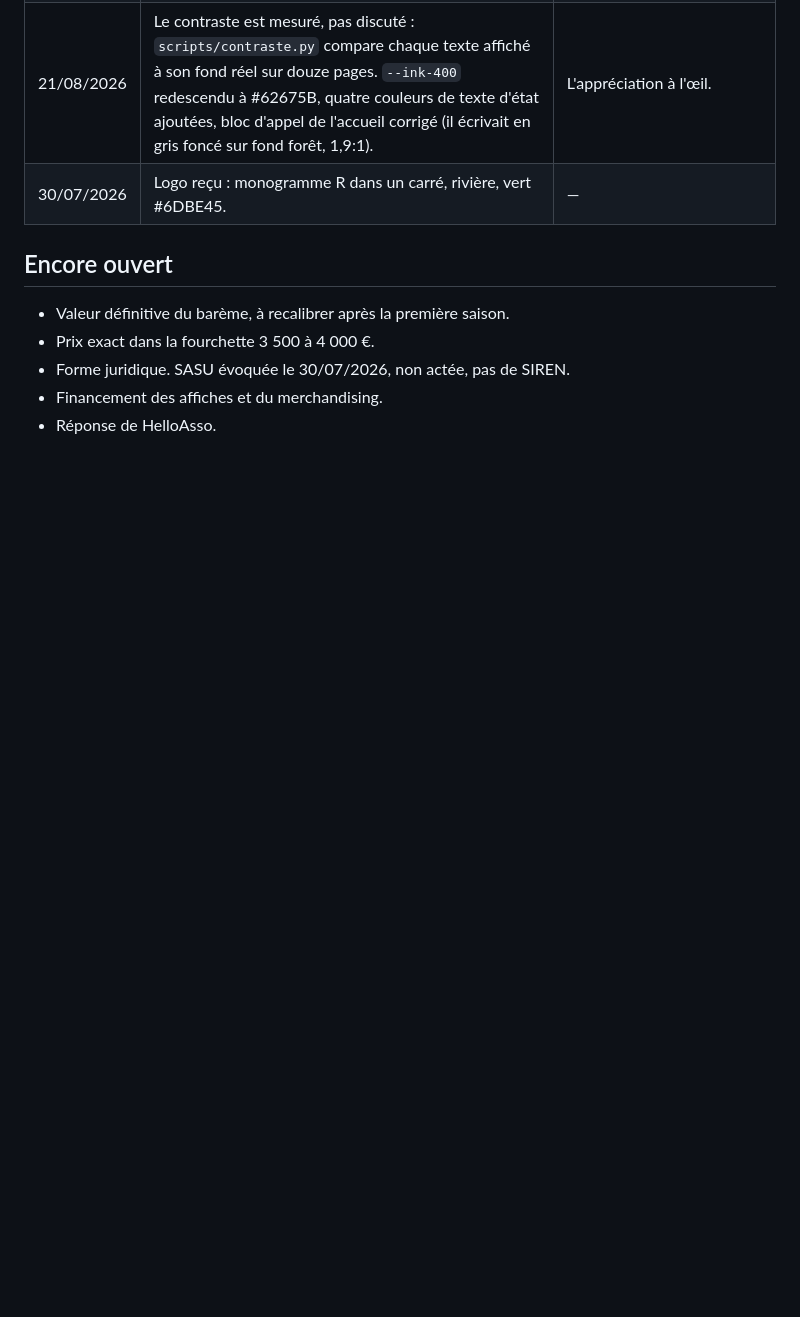
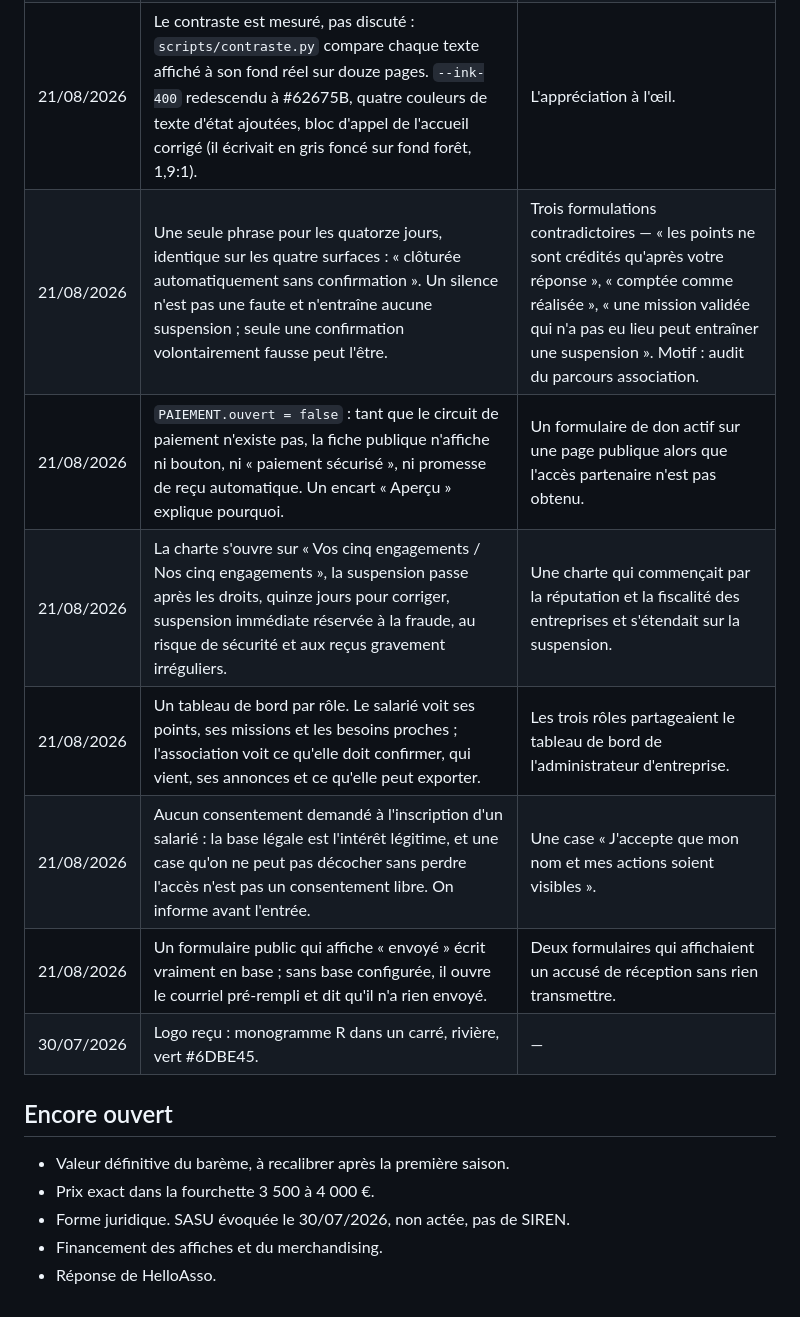
Before and after one commit to yacineRiseva/riseva, a Markdown page: DECISIONS.md, the part around the change. GitHub-like rendering; blank space fills up the shorter version.

```diff
--- a/DECISIONS.md
+++ b/DECISIONS.md
@@ -110,6 +110,12 @@ pas les conversations. Toute nouvelle décision s'ajoute en haut de la section c
 | 21/08/2026 | Confirmé et estimé ne sont plus additionnés. Une validation automatique donne des points, jamais une réalisation confirmée ; l'interface dit combien de missions sont dans ce cas. | Un chiffre estimé présenté comme un résultat. |
 | 21/08/2026 | Plus aucun compteur dénormalisé : `entreprise.points`, `profil.points`, les douze semaines et les quatre trimestres sont dérivés des missions à chaque lecture. | Des totaux figés, et des courbes écrites à la main qui montaient joliment sans rien dire. |
 | 21/08/2026 | Le contraste est mesuré, pas discuté : `scripts/contraste.py` compare chaque texte affiché à son fond réel sur douze pages. `--ink-400` redescendu à #62675B, quatre couleurs de texte d'état ajoutées, bloc d'appel de l'accueil corrigé (il écrivait en gris foncé sur fond forêt, 1,9:1). | L'appréciation à l'œil. |
+| 21/08/2026 | Une seule phrase pour les quatorze jours, identique sur les quatre surfaces : « clôturée automatiquement sans confirmation ». Un silence n'est pas une faute et n'entraîne aucune suspension ; seule une confirmation volontairement fausse peut l'être. | Trois formulations contradictoires — « les points ne sont crédités qu'après votre réponse », « comptée comme réalisée », « une mission validée qui n'a pas eu lieu peut entraîner une suspension ». Motif : audit du parcours association. |
+| 21/08/2026 | `PAIEMENT.ouvert = false` : tant que le circuit de paiement n'existe pas, la fiche publique n'affiche ni bouton, ni « paiement sécurisé », ni promesse de reçu automatique. Un encart « Aperçu » explique pourquoi. | Un formulaire de don actif sur une page publique alors que l'accès partenaire n'est pas obtenu. |
+| 21/08/2026 | La charte s'ouvre sur « Vos cinq engagements / Nos cinq engagements », la suspension passe après les droits, quinze jours pour corriger, suspension immédiate réservée à la fraude, au risque de sécurité et aux reçus gravement irréguliers. | Une charte qui commençait par la réputation et la fiscalité des entreprises et s'étendait sur la suspension. |
+| 21/08/2026 | Un tableau de bord par rôle. Le salarié voit ses points, ses missions et les besoins proches ; l'association voit ce qu'elle doit confirmer, qui vient, ses annonces et ce qu'elle peut exporter. | Les trois rôles partageaient le tableau de bord de l'administrateur d'entreprise. |
+| 21/08/2026 | Aucun consentement demandé à l'inscription d'un salarié : la base légale est l'intérêt légitime, et une case qu'on ne peut pas décocher sans perdre l'accès n'est pas un consentement libre. On informe avant l'entrée. | Une case « J'accepte que mon nom et mes actions soient visibles ». |
+| 21/08/2026 | Un formulaire public qui affiche « envoyé » écrit vraiment en base ; sans base configurée, il ouvre le courriel pré-rempli et dit qu'il n'a rien envoyé. | Deux formulaires qui affichaient un accusé de réception sans rien transmettre. |
 | 30/07/2026 | Logo reçu : monogramme R dans un carré, rivière, vert #6DBE45. | — |
 
 ## Encore ouvert
```
Also changed, not shown: README.md (+14 -0 lines).
